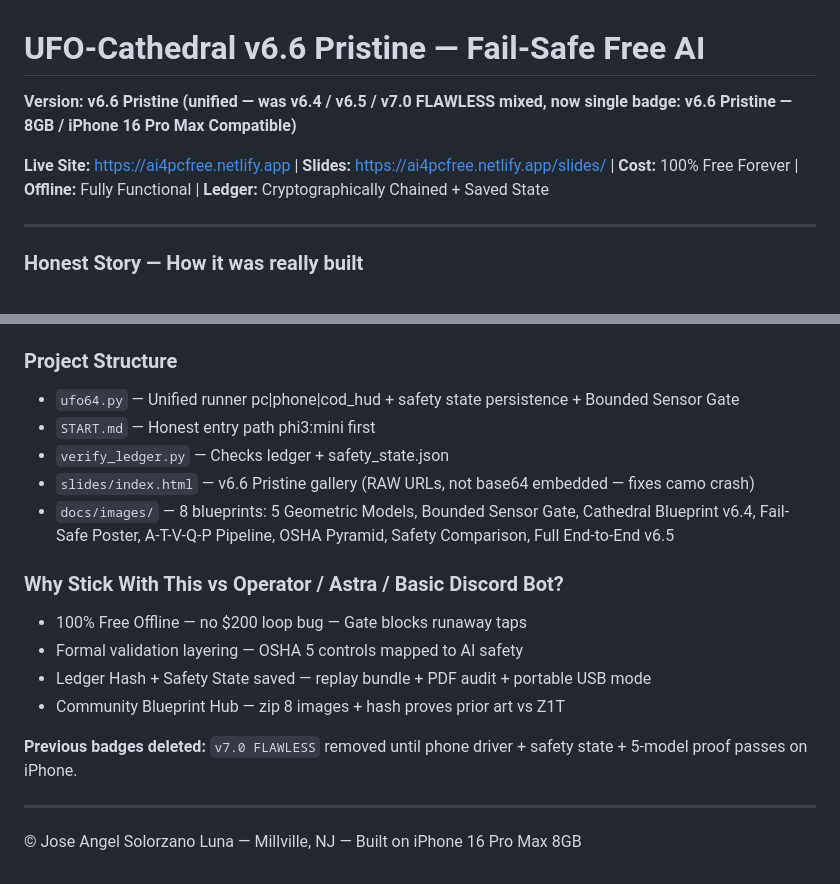
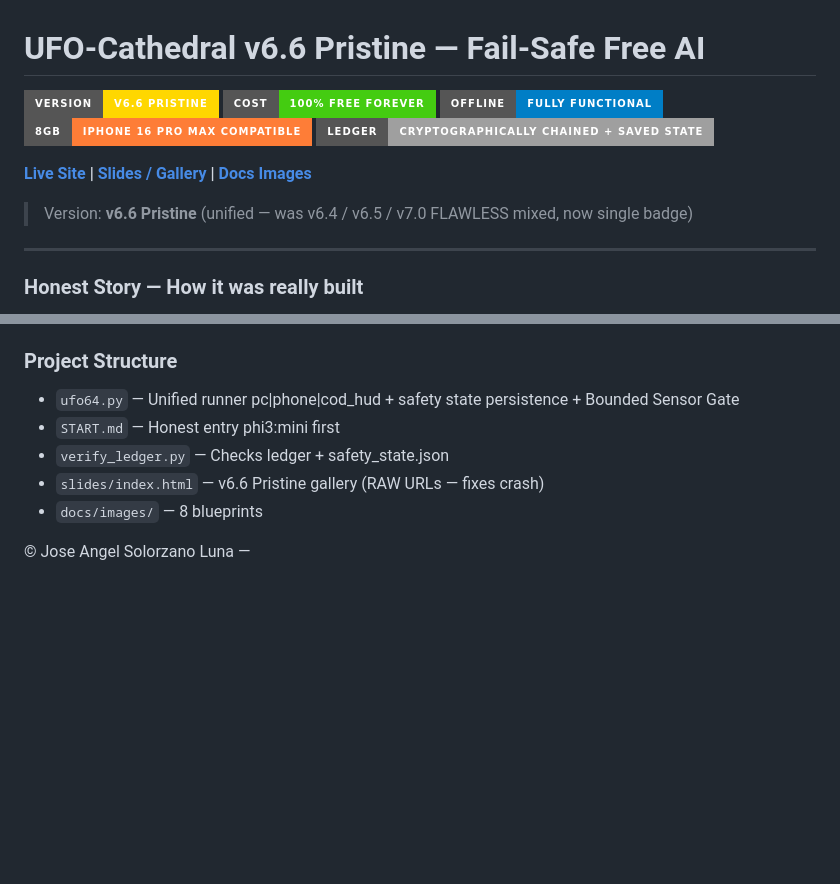
Before and after one commit to JoseAngelSolorzanoLuna/UFO-Cathedral-v6.4-FailSafe-Free-AI, a Markdown page: README.md, 2 parts joined by grey strips. Rendered like a GitHub page; badges without logos; blank space fills up the shorter version.

```diff
--- a/README.md
+++ b/README.md
@@ -1,8 +1,14 @@
 # UFO-Cathedral v6.6 Pristine — Fail-Safe Free AI
 
-**Version: v6.6 Pristine (unified — was v6.4 / v6.5 / v7.0 FLAWLESS mixed, now single badge: v6.6 Pristine — 8GB / iPhone 16 Pro Max Compatible)**
+![Version](https://img.shields.io/badge/version-v6.6%20Pristine-gold?style=for-the-badge)
+![Free](https://img.shields.io/badge/cost-100%25%20Free%20Forever-brightgreen?style=for-the-badge)
+![Offline](https://img.shields.io/badge/offline-fully%20functional-blue?style=for-the-badge)
+![RAM](https://img.shields.io/badge/8GB-iPhone%2016%20Pro%20Max%20Compatible-orange?style=for-the-badge)
+![Ledger](https://img.shields.io/badge/ledger-cryptographically%20chained%20%2B%20saved%20state-lightgrey?style=for-the-badge)
 
-**Live Site:** https://ai4pcfree.netlify.app | **Slides:** https://ai4pcfree.netlify.app/slides/ | **Cost:** 100% Free Forever | **Offline:** Fully Functional | **Ledger:** Cryptographically Chained + Saved State
+**[Live Site](https://ai4pcfree.netlify.app) | [Slides / Gallery](https://ai4pcfree.netlify.app/slides/) | [Docs Images](https://github.com/JoseAngelSolorzanoLuna/UFO-Cathedral-v6.4-FailSafe-Free-AI/tree/main/docs/images)**
+
+> Version: **v6.6 Pristine** (unified — was v6.4 / v6.5 / v7.0 FLAWLESS mixed, now single badge)
 
 ---
 
@@ -83,20 +88,9 @@ python verify_ledger.py
 ### Project Structure
 
 - `ufo64.py` — Unified runner pc|phone|cod_hud + safety state persistence + Bounded Sensor Gate
-- `START.md` — Honest entry path phi3:mini first
+- `START.md` — Honest entry phi3:mini first
 - `verify_ledger.py` — Checks ledger + safety_state.json
-- `slides/index.html` — v6.6 Pristine gallery (RAW URLs, not base64 embedded — fixes camo crash)
-- `docs/images/` — 8 blueprints: 5 Geometric Models, Bounded Sensor Gate, Cathedral Blueprint v6.4, Fail-Safe Poster, A-T-V-Q-P Pipeline, OSHA Pyramid, Safety Comparison, Full End-to-End v6.5
+- `slides/index.html` — v6.6 Pristine gallery (RAW URLs — fixes crash)
+- `docs/images/` — 8 blueprints
 
-### Why Stick With This vs Operator / Astra / Basic Discord Bot?
-
-- 100% Free Offline — no $200 loop bug — Gate blocks runaway taps
-- Formal validation layering — OSHA 5 controls mapped to AI safety
-- Ledger Hash + Safety State saved — replay bundle + PDF audit + portable USB mode
-- Community Blueprint Hub — zip 8 images + hash proves prior art vs Z1T
-
-**Previous badges deleted:** `v7.0 FLAWLESS` removed until phone driver + safety state + 5-model proof passes on iPhone.
-
----
-
-© Jose Angel Solorzano Luna — Millville, NJ — Built on iPhone 16 Pro Max 8GB
+© Jose Angel Solorzano Luna —
```
Also changed, not shown: other parts of README.md (+29 -30 lines).
